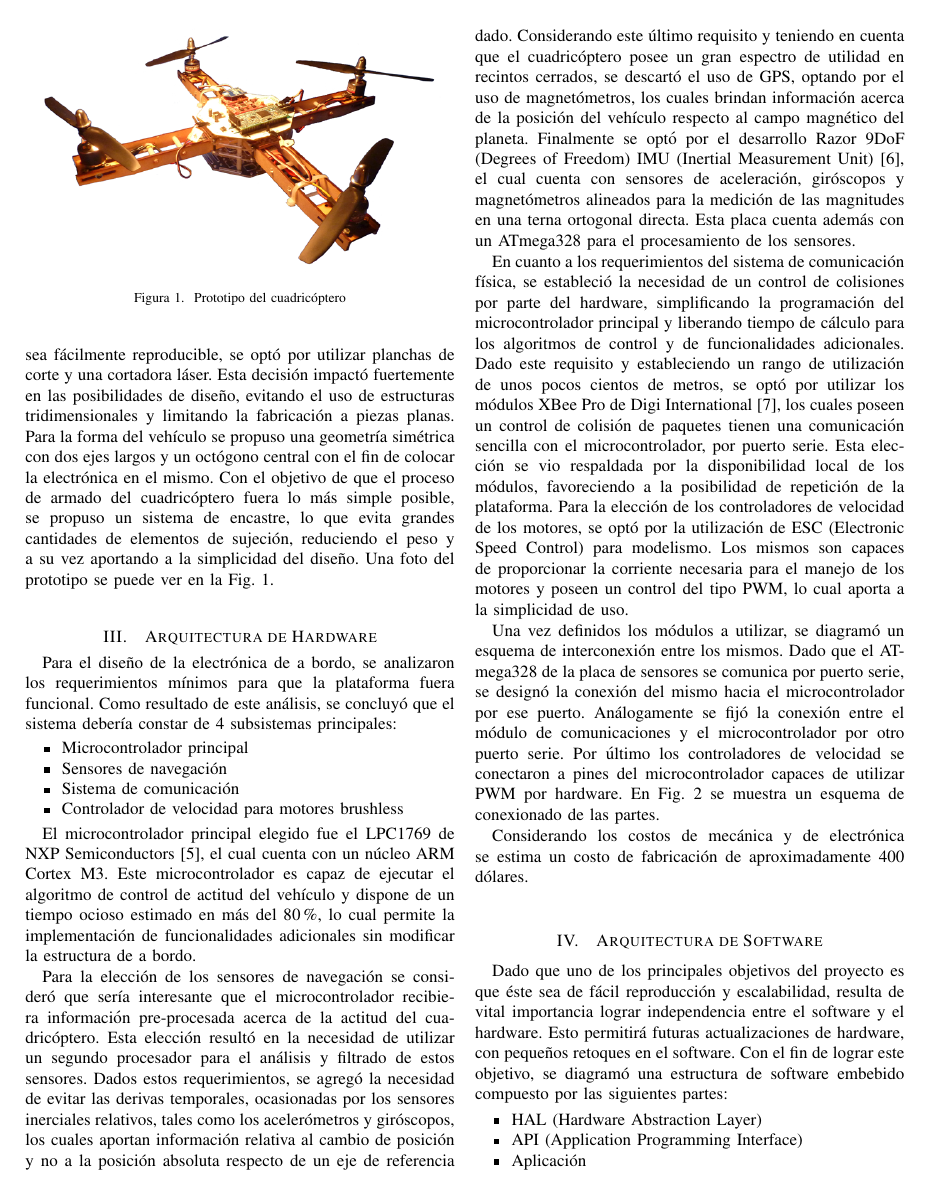
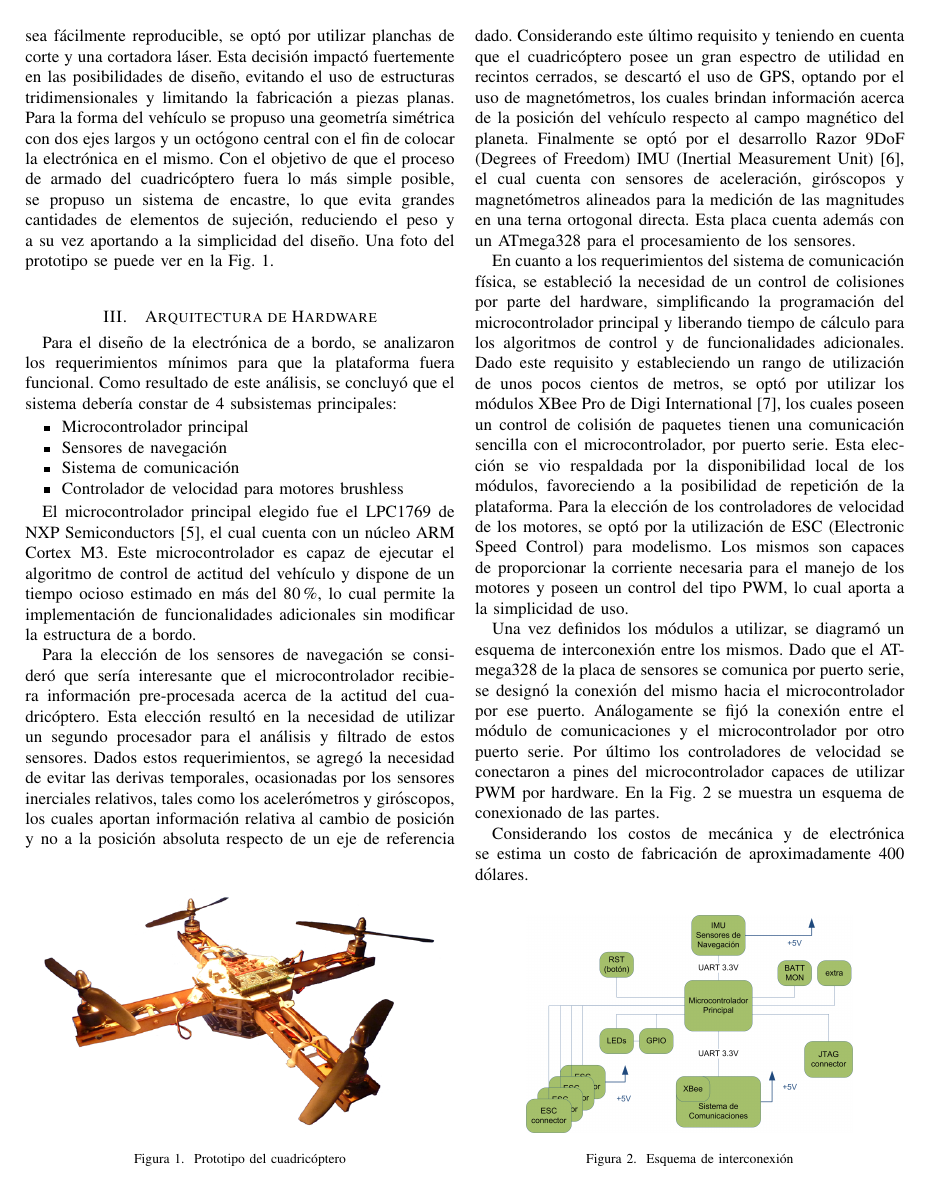
Before and after one commit to QUADLSE/PresentacionCASE2012, a LaTeX paper (PresentacionCASE2012.tex): page 2 of 5 before the commit and page 2 of 4 after it. The pictures show the PDF file PresentacionCASE2012.pdf that the author committed with the source.

Commit message:
Ordenadads las figuras.

```diff
--- a/PresentacionCASE2012.tex
+++ b/PresentacionCASE2012.tex
@@ -103,7 +103,7 @@ La estructura del presente trabajo es la siguiente: primero se describe el dise
 
 Para el desarrollo del cuadricóptero se comenzó por el diseño de su mecánica estructural. Para que la plataforma sea fácilmente reproducible, se optó por utilizar planchas de corte y una cortadora láser. Esta decisión impactó fuertemente en las posibilidades de diseño, evitando el uso de estructuras tridimensionales y limitando la fabricación a piezas planas. Para la forma del vehículo se propuso una geometría simétrica con dos ejes largos y un octógono central con el fin de colocar la electrónica en el mismo. Con el objetivo de que el proceso de armado del cuadricóptero fuera lo más simple posible, se propuso un sistema de encastre, lo que evita grandes cantidades de elementos de sujeción, reduciendo el peso y a su vez aportando a la simplicidad del diseño. Una foto del prototipo se puede ver en la Fig. \ref{ref:quadfoto}.
 
-\begin{figure}[!t]
+\begin{figure}[b]
 \centering
 \includegraphics[width=3.25in]{foto_quad.png}
 \caption{Prototipo del cuadricóptero}
@@ -129,7 +129,7 @@ Para la elección de los sensores de navegación se consideró que sería intere
 En cuanto a los requerimientos del sistema de comunicación física, se estableció la necesidad de un control de colisiones por parte del hardware, simplificando la programación del microcontrolador principal y liberando tiempo de cálculo para los algoritmos de control y de funcionalidades adicionales. Dado este requisito y estableciendo un rango de utilización de unos pocos cientos de metros, se optó por utilizar los módulos XBee Pro de Digi International \cite{xbee}, los cuales poseen un control de colisión de paquetes tienen una comunicación sencilla con el microcontrolador, por puerto serie. Esta elección se vio respaldada por la disponibilidad local de los módulos, favoreciendo a la posibilidad de repetición de la plataforma.
 Para la elección de los controladores de velocidad de los motores, se optó por la utilización de ESC (Electronic Speed Control) para modelismo. Los mismos son capaces de proporcionar la corriente necesaria para el manejo de los motores y poseen un control del tipo PWM, lo cual aporta a la simplicidad de uso.
 
-Una vez definidos los módulos a utilizar, se diagramó un esquema de interconexión entre los mismos. Dado que el ATmega328 de la placa de sensores se comunica por puerto serie, se designó la conexión del mismo hacia el microcontrolador por ese puerto. Análogamente se fijó la conexión entre el módulo de comunicaciones y el microcontrolador por otro puerto serie. Por último los controladores de velocidad se conectaron a pines del microcontrolador capaces de utilizar PWM por hardware. En Fig. \ref{ref:conexiones} se muestra un esquema de conexionado de las partes.
+Una vez definidos los módulos a utilizar, se diagramó un esquema de interconexión entre los mismos. Dado que el ATmega328 de la placa de sensores se comunica por puerto serie, se designó la conexión del mismo hacia el microcontrolador por ese puerto. Análogamente se fijó la conexión entre el módulo de comunicaciones y el microcontrolador por otro puerto serie. Por último los controladores de velocidad se conectaron a pines del microcontrolador capaces de utilizar PWM por hardware. En la Fig. \ref{ref:conexiones} se muestra un esquema de conexionado de las partes.
 
 Considerando los costos de mecánica y de electrónica se estima un costo de fabricación de aproximadamente 400 dólares.
 
@@ -160,14 +160,14 @@ Esta división por capas implica una mayor complejidad en la programación de la
 
 En Fig. \ref{ref:soft} se muestra un diagrama de la implementación en las capas previamente descriptas.
 
-\begin{figure}[!t]
+\begin{figure}[b]
 \centering
 \includegraphics[width=3.49in]{soft}
 \caption{Estructura de software}
 \label{ref:soft}
 \end{figure}
 
-\begin{figure}[!t]
+\begin{figure}[b]
 \centering
 \includegraphics[width=3.40in]{trama}
 \caption{Trama del protocolo de comunicaciones}
@@ -184,7 +184,7 @@ La capa de transporte se encarga de que tanto los datos salientes como entrantes
 
 En Fig. \ref{ref:trama} se muestra el formato de la trama establecida por el protocolo implementado. En la misma se aprecia que la carga útil de la misma es de 0-255Bytes, dejando encargada del fragmentado de los paquetes a la capa de aplicación.
 
- \begin{figure}[!t]
+ \begin{figure}[b]
 \centering
 \includegraphics[width=3.45in]{server}
 \caption{Esquema de funcionamiento del servidor}
```
Also changed, not shown: PresentacionCASE2012.pdf, PresentacionCASE2012.tex (4 more changed lines), 3 other files.
